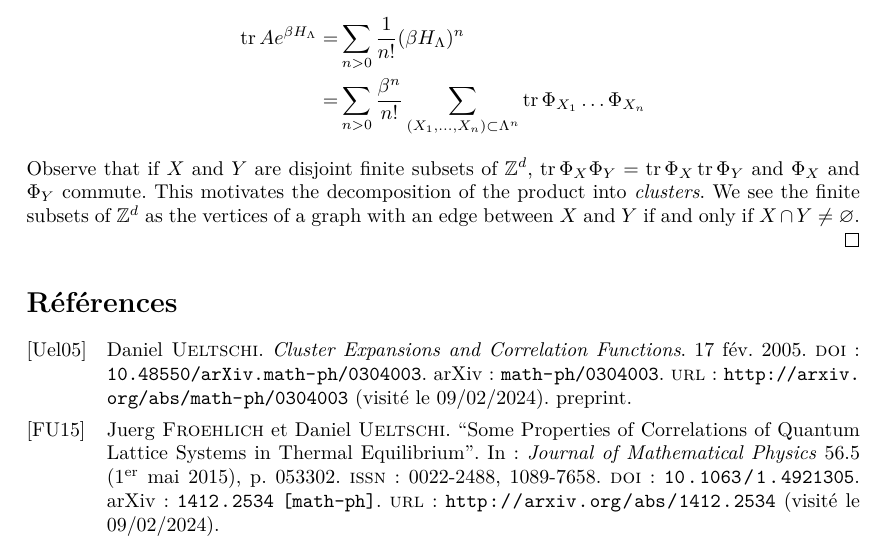
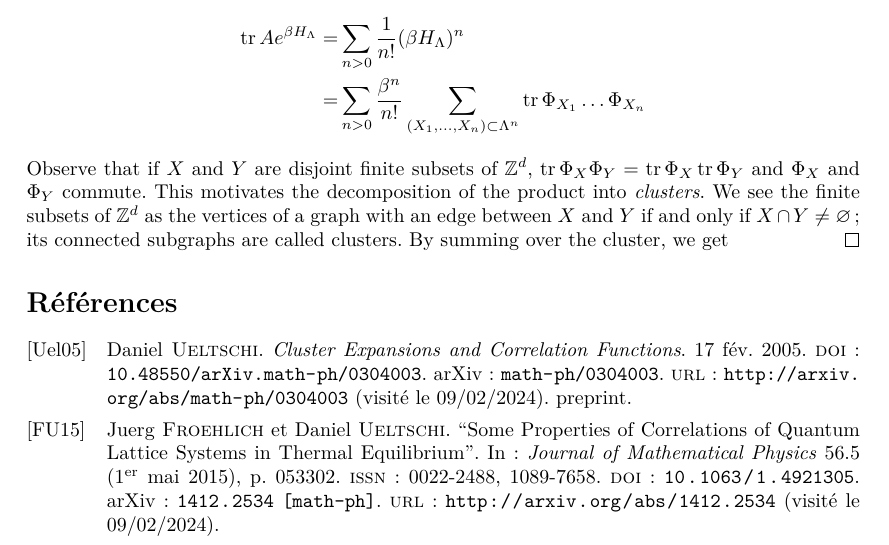
Before and after one commit to Rhizotome/Stage, a LaTeX document (Mémo.tex): part of page 2 of 2, cut so that both start at the same text. Compiled offline with pdfLaTeX.

Commit message:
txs auto checkin

```diff
--- a/Mémo.tex
+++ b/Mémo.tex
@@ -88,8 +88,8 @@ S(\rho):=-\Tr[\rho\log\rho]
      \end{align*}
      Observe that if $X$ and $Y$ are disjoint finite subsets of $\mathbb Z^d$, $\tr \Phi_X\Phi_Y=\tr \Phi_X \tr\Phi_Y$ and $\Phi_X$ and $\Phi_Y$ commute.
     This motivates the decomposition of the product into {\it clusters}.
-    We see the finite subsets of $\mathbb Z^d$ as the vertices of a graph with an edge between $X$ and $Y$ if and only if $X\cap Y\neq \varnothing$.
-
+    We see the finite subsets of $\mathbb Z^d$ as the vertices of a graph with an edge between $X$ and $Y$ if and only if $X\cap Y\neq \varnothing$; its connected subgraphs are called clusters.
+    By summing over the cluster, we get
  \end{proof}
 
 
```
